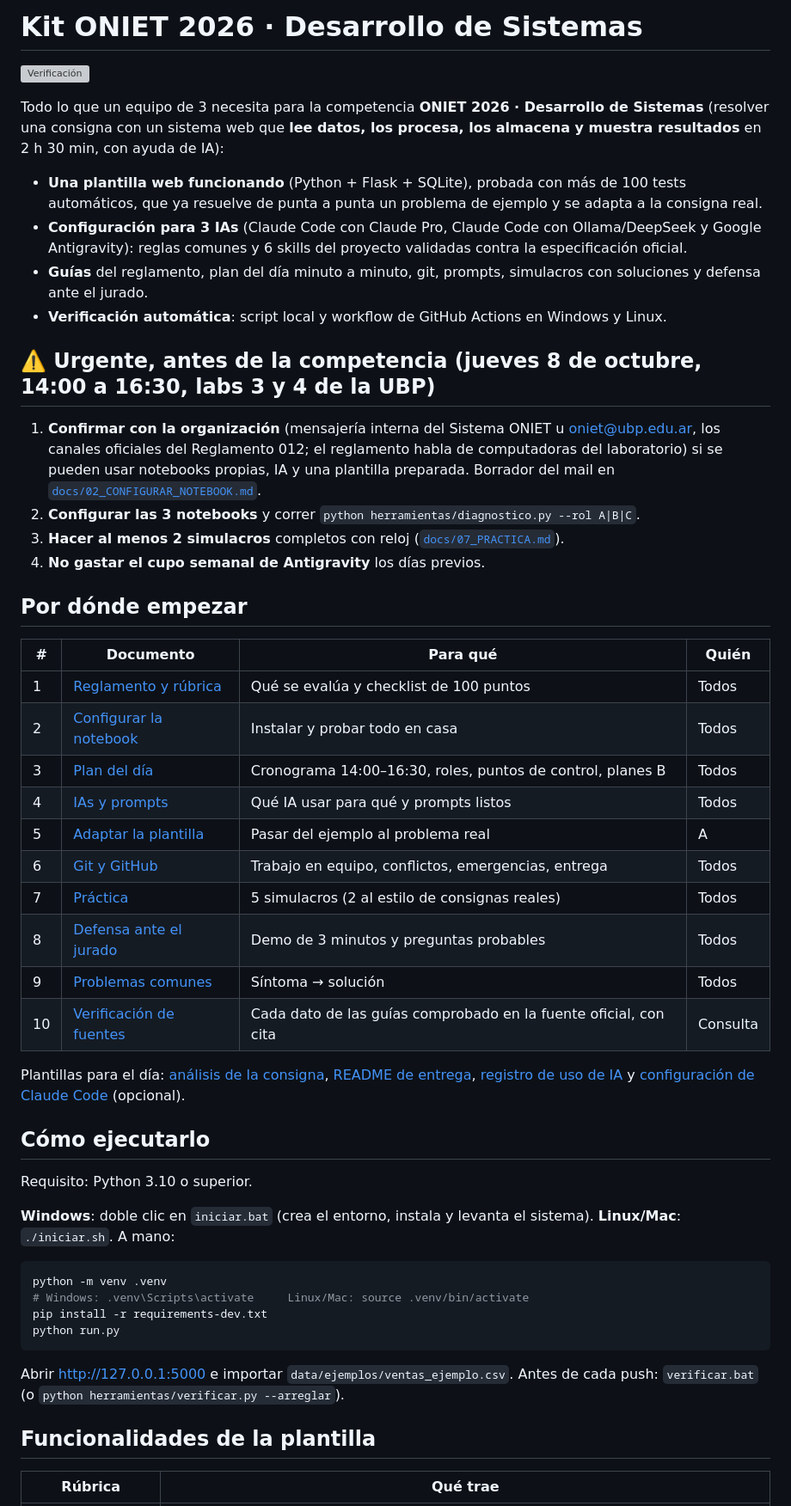
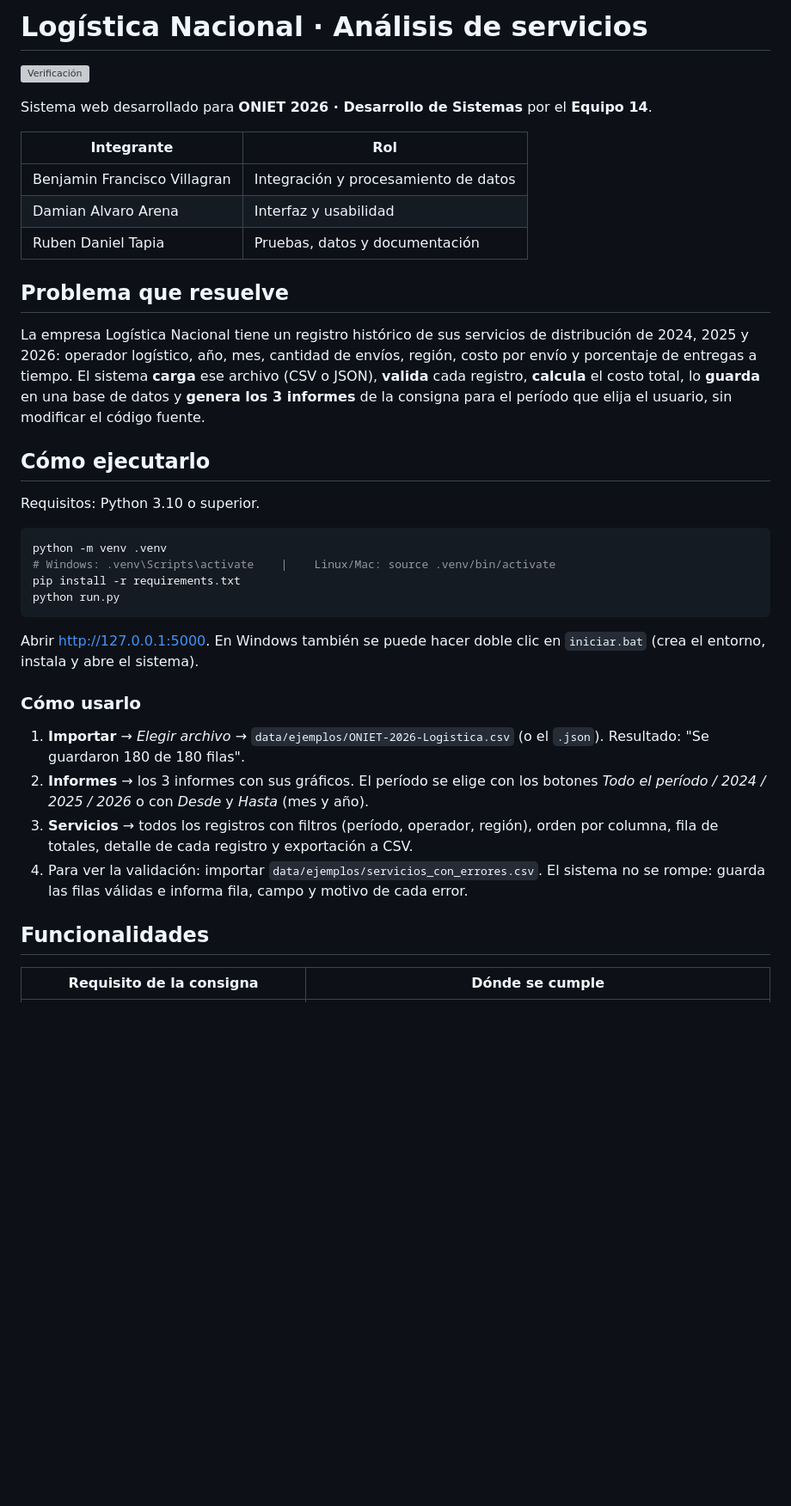
Before and after one commit to benjaminvillagran/oniet-2026-desarollos-de-sistemas, a Markdown page: README.md, the part around one of its changes. Shown at 86% size. GitHub-like rendering; blank space fills up the shorter version; grey boxes are pictures that could not be loaded.

Commit message:
docs: README de entrega con uso, decisiones y resultados

````diff
--- a/README.md
+++ b/README.md
@@ -1,68 +1,49 @@
-# Kit ONIET 2026 · Desarrollo de Sistemas
+# Logística Nacional · Análisis de servicios
 
 [![Verificación](https://github.com/benjaminvillagran/oniet-2026-desarollos-de-sistemas/actions/workflows/verificacion.yml/badge.svg)](https://github.com/benjaminvillagran/oniet-2026-desarollos-de-sistemas/actions/workflows/verificacion.yml)
 
-Todo lo que un equipo de 3 necesita para la competencia **ONIET 2026 · Desarrollo de Sistemas**
-(resolver una consigna con un sistema web que **lee datos, los procesa, los almacena y muestra
-resultados** en 2 h 30 min, con ayuda de IA):
+Sistema web desarrollado para **ONIET 2026 · Desarrollo de Sistemas** por el **Equipo 14**.
 
-- **Una plantilla web funcionando** (Python + Flask + SQLite), probada con más de 100 tests automáticos, que ya
-  resuelve de punta a punta un problema de ejemplo y se adapta a la consigna real.
-- **Configuración para 3 IAs** (Claude Code con Claude Pro, Claude Code con Ollama/DeepSeek y
-  Google Antigravity): reglas comunes y 6 skills del proyecto validadas contra la especificación
-  oficial.
-- **Guías** del reglamento, plan del día minuto a minuto, git, prompts, simulacros con soluciones
-  y defensa ante el jurado.
-- **Verificación automática**: script local y workflow de GitHub Actions en Windows y Linux.
+| Integrante | Rol |
+|---|---|
+| Benjamin Francisco Villagran | Integración y procesamiento de datos |
+| Damian Alvaro Arena | Interfaz y usabilidad |
+| Ruben Daniel Tapia | Pruebas, datos y documentación |
 
-## ⚠️ Urgente, antes de la competencia (jueves 8 de octubre, 14:00 a 16:30, labs 3 y 4 de la UBP)
+## Problema que resuelve
 
-1. **Confirmar con la organización** (mensajería interna del Sistema ONIET u oniet@ubp.edu.ar, los
-   canales oficiales del Reglamento 012; el reglamento habla de computadoras del laboratorio) si se
-   pueden usar notebooks propias, IA y una plantilla preparada. Borrador del mail en
-   [`docs/02_CONFIGURAR_NOTEBOOK.md`](docs/02_CONFIGURAR_NOTEBOOK.md).
-2. **Configurar las 3 notebooks** y correr `python herramientas/diagnostico.py --rol A|B|C`.
-3. **Hacer al menos 2 simulacros** completos con reloj ([`docs/07_PRACTICA.md`](docs/07_PRACTICA.md)).
-4. **No gastar el cupo semanal de Antigravity** los días previos.
-
-## Por dónde empezar
-
-| # | Documento | Para qué | Quién |
-|---|---|---|---|
-| 1 | [Reglamento y rúbrica](docs/01_REGLAMENTO_Y_RUBRICA.md) | Qué se evalúa y checklist de 100 puntos | Todos |
-| 2 | [Configurar la notebook](docs/02_CONFIGURAR_NOTEBOOK.md) | Instalar y probar todo en casa | Todos |
-| 3 | [Plan del día](docs/03_PLAN_DEL_DIA.md) | Cronograma 14:00–16:30, roles, puntos de control, planes B | Todos |
-| 4 | [IAs y prompts](docs/04_IAS_Y_PROMPTS.md) | Qué IA usar para qué y prompts listos | Todos |
-| 5 | [Adaptar la plantilla](docs/05_ADAPTAR_PLANTILLA.md) | Pasar del ejemplo al problema real | A |
-| 6 | [Git y GitHub](docs/06_GIT.md) | Trabajo en equipo, conflictos, emergencias, entrega | Todos |
-| 7 | [Práctica](docs/07_PRACTICA.md) | 5 simulacros (2 al estilo de consignas reales) | Todos |
-| 8 | [Defensa ante el jurado](docs/08_DEFENSA_JURADO.md) | Demo de 3 minutos y preguntas probables | Todos |
-| 9 | [Problemas comunes](docs/09_PROBLEMAS_COMUNES.md) | Síntoma → solución | Todos |
-| 10 | [Verificación de fuentes](docs/10_VERIFICACION_FUENTES.md) | Cada dato de las guías comprobado en la fuente oficial, con cita | Consulta |
-
-Plantillas para el día: [análisis de la consigna](docs/plantillas/ANALISIS_CONSIGNA.md),
-[README de entrega](docs/plantillas/README_ENTREGA.md),
-[registro de uso de IA](docs/plantillas/USO_IA.md) y
-[configuración de Claude Code](docs/plantillas/claude_settings.json) (opcional).
+La empresa Logística Nacional tiene un registro histórico de sus servicios de distribución de
+2024, 2025 y 2026: operador logístico, año, mes, cantidad de envíos, región, costo por envío y
+porcentaje de entregas a tiempo. El sistema **carga** ese archivo (CSV o JSON), **valida** cada
+registro, **calcula** el costo total, lo **guarda** en una base de datos y **genera los 3 informes**
+de la consigna para el período que elija el usuario, sin modificar el código fuente.
 
 ## Cómo ejecutarlo
 
-Requisito: Python 3.10 o superior.
-
-**Windows**: doble clic en `iniciar.bat` (crea el entorno, instala y levanta el sistema).
-**Linux/Mac**: `./iniciar.sh`. A mano:
+Requisitos: Python 3.10 o superior.
 
 ```bash
 python -m venv .venv
-# Windows: .venv\Scripts\activate     Linux/Mac: source .venv/bin/activate
-pip install -r requirements-dev.txt
+# Windows: .venv\Scripts\activate    |    Linux/Mac: source .venv/bin/activate
+pip install -r requirements.txt
 python run.py
 ```
 
-Abrir http://127.0.0.1:5000 e importar `data/ejemplos/ventas_ejemplo.csv`.
-Antes de cada push: `verificar.bat` (o `python herramientas/verificar.py --arreglar`).
+Abrir http://127.0.0.1:5000. En Windows también se puede hacer doble clic en `iniciar.bat`
+(crea el entorno, instala y abre el sistema).
 
-## Funcionalidades de la plantilla
+### Cómo usarlo
 
-| Rúbrica | Qué trae |
+1. **Importar** → *Elegir archivo* → `data/ejemplos/ONIET-2026-Logistica.csv` (o el `.json`).
+   Resultado: "Se guardaron 180 de 180 filas".
+2. **Informes** → los 3 informes con sus gráficos. El período se elige con los botones
+   *Todo el período / 2024 / 2025 / 2026* o con *Desde* y *Hasta* (mes y año).
+3. **Servicios** → todos los registros con filtros (período, operador, región), orden por columna,
+   fila de totales, detalle de cada registro y exportación a CSV.
+4. Para ver la validación: importar `data/ejemplos/servicios_con_errores.csv`. El sistema no se
+   rompe: guarda las filas válidas e informa fila, campo y motivo de cada error.
+
+## Funcionalidades
+
+| Requisito de la consigna | Dónde se cumple |
 |---|---|
````
Also changed, not shown: other parts of README.md (+71 -54 lines).
